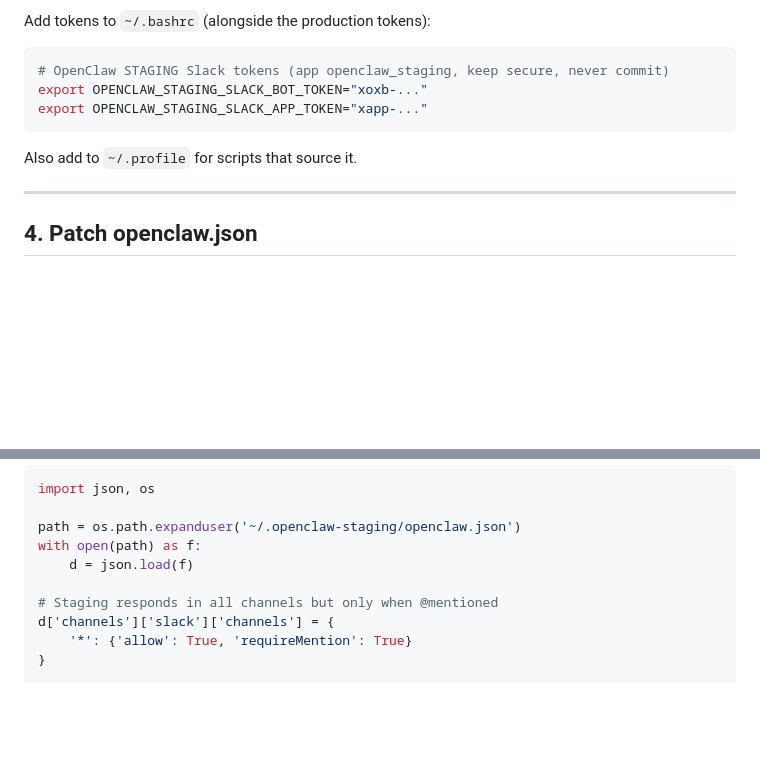
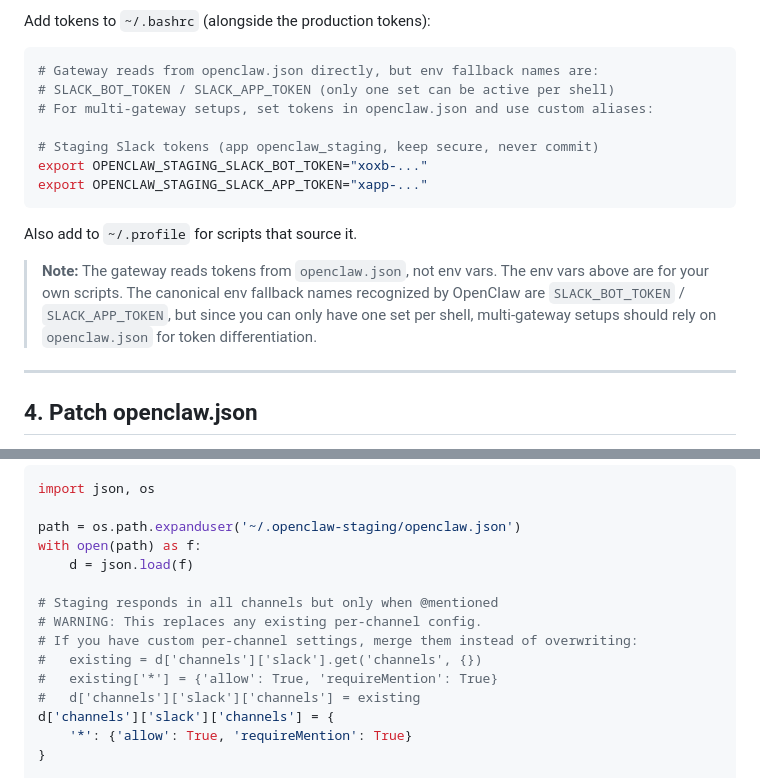
Before and after one commit to jleechanorg/smartclaw, a Markdown page: docs/openclaw-staging-setup.md, 2 parts joined by grey strips. GitHub-like rendering; blank space fills up the shorter version.

````diff
--- a/docs/openclaw-staging-setup.md
+++ b/docs/openclaw-staging-setup.md
@@ -111,12 +111,18 @@ After creating:
 Add tokens to `~/.bashrc` (alongside the production tokens):
 
 ```bash
-# OpenClaw STAGING Slack tokens (app openclaw_staging, keep secure, never commit)
+# Gateway reads from openclaw.json directly, but env fallback names are:
+# SLACK_BOT_TOKEN / SLACK_APP_TOKEN (only one set can be active per shell)
+# For multi-gateway setups, set tokens in openclaw.json and use custom aliases:
+
+# Staging Slack tokens (app openclaw_staging, keep secure, never commit)
 export OPENCLAW_STAGING_SLACK_BOT_TOKEN="xoxb-..."
 export OPENCLAW_STAGING_SLACK_APP_TOKEN="xapp-..."
 ```
 
 Also add to `~/.profile` for scripts that source it.
+
+> **Note:** The gateway reads tokens from `openclaw.json`, not env vars. The env vars above are for your own scripts. The canonical env fallback names recognized by OpenClaw are `SLACK_BOT_TOKEN` / `SLACK_APP_TOKEN`, but since you can only have one set per shell, multi-gateway setups should rely on `openclaw.json` for token differentiation.
 
 ---
 
@@ -178,6 +184,11 @@ with open(path) as f:
     d = json.load(f)
 
 # Staging responds in all channels but only when @mentioned
+# WARNING: This replaces any existing per-channel config.
+# If you have custom per-channel settings, merge them instead of overwriting:
+#   existing = d['channels']['slack'].get('channels', {})
+#   existing['*'] = {'allow': True, 'requireMention': True}
+#   d['channels']['slack']['channels'] = existing
 d['channels']['slack']['channels'] = {
     '*': {'allow': True, 'requireMention': True}
 }
````
Also changed, not shown: docs/openclaw-first-time-setup.md (+11 -4 lines).
